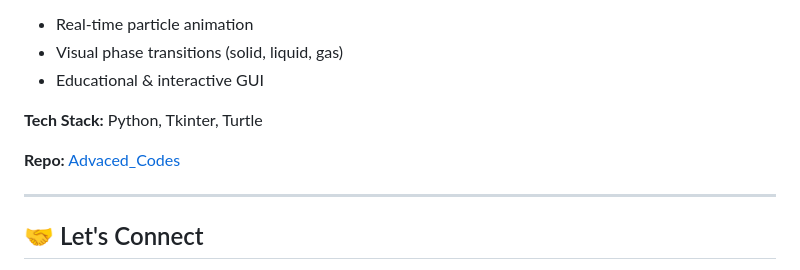
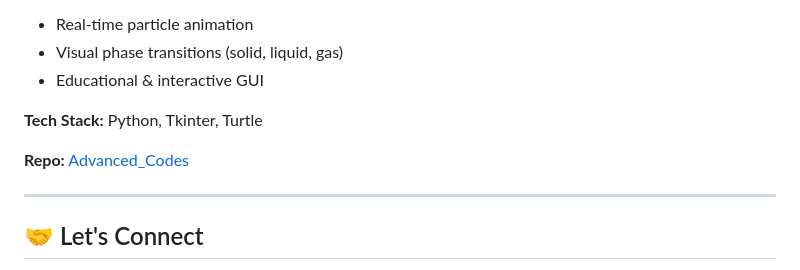
Before and after one commit to Paras367/Paras367, a Markdown page: README.md, the part around the change. Drawn GitHub-style.

```diff
--- a/README.md
+++ b/README.md
@@ -83,7 +83,7 @@ Welcome to my GitHub profile! I'm a passionate student developer who loves build
 
 **Tech Stack:** Python, Tkinter, Turtle
 
-**Repo:** [Advaced_Codes](https://github.com/Paras367/Advanced_Codes/)
+**Repo:** [Advanced_Codes](https://github.com/Paras367/Advanced_Codes/)
 
 ---
 
```
